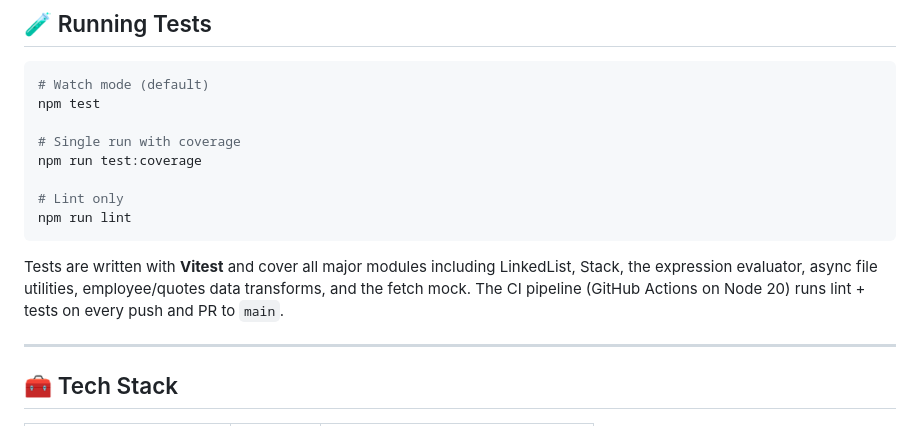
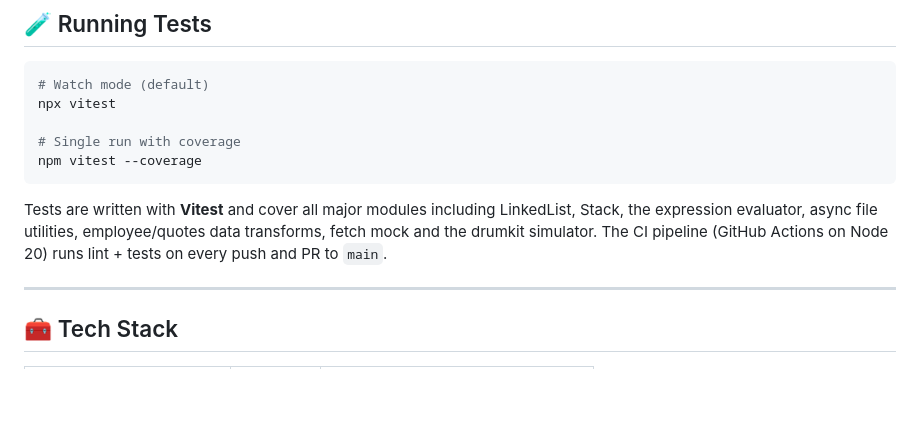
Before and after one commit to dericjojo-codecraft/cc-7-deric, a Markdown page: README.md, the part around the change. GitHub-like rendering; blank space fills up the shorter version.

````diff
--- a/README.md
+++ b/README.md
@@ -284,16 +284,13 @@ node assignment-3/users.ts
 
 ```bash
 # Watch mode (default)
-npm test
+npx vitest
 
 # Single run with coverage
-npm run test:coverage
-
-# Lint only
-npm run lint
+npm vitest --coverage
 ```
 
-Tests are written with **Vitest** and cover all major modules including LinkedList, Stack, the expression evaluator, async file utilities, employee/quotes data transforms, and the fetch mock. The CI pipeline (GitHub Actions on Node 20) runs lint + tests on every push and PR to `main`.
+Tests are written with **Vitest** and cover all major modules including LinkedList, Stack, the expression evaluator, async file utilities, employee/quotes data transforms, fetch mock and the drumkit simulator. The CI pipeline (GitHub Actions on Node 20) runs lint + tests on every push and PR to `main`.
 
 ---
 
````
